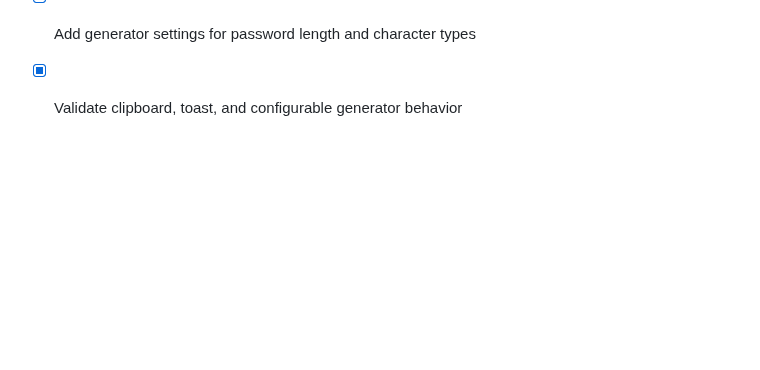
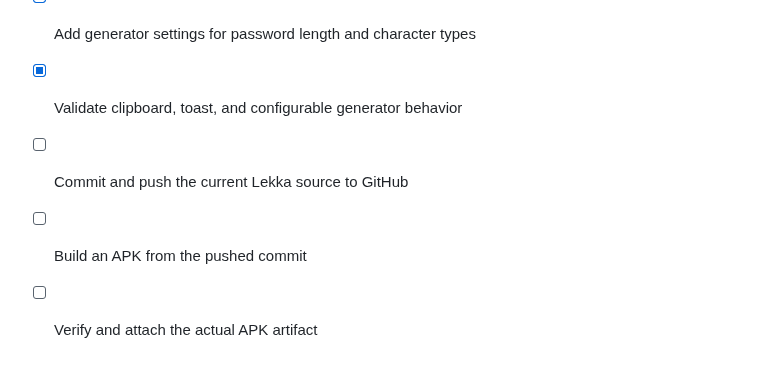
Before and after one commit to WadeeMeenie/lekka, a Markdown page: todo.md, the part around the change. GitHub-like rendering; blank space fills up the shorter version.

```diff
--- a/todo.md
+++ b/todo.md
@@ -505,3 +505,7 @@
 - [x] Show confirmation toast feedback after generation and copying
 - [x] Add generator settings for password length and character types
 - [x] Validate clipboard, toast, and configurable generator behavior
+
+- [ ] Commit and push the current Lekka source to GitHub
+- [ ] Build an APK from the pushed commit
+- [ ] Verify and attach the actual APK artifact
```
